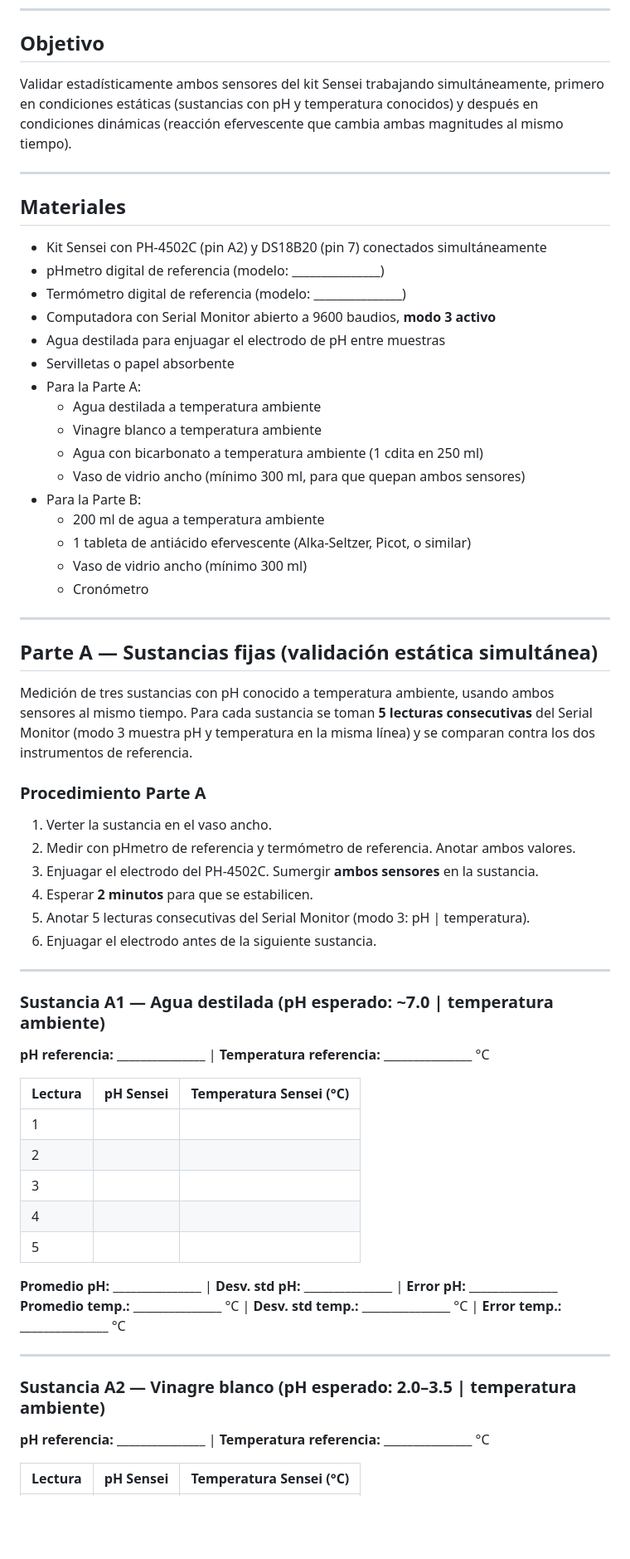
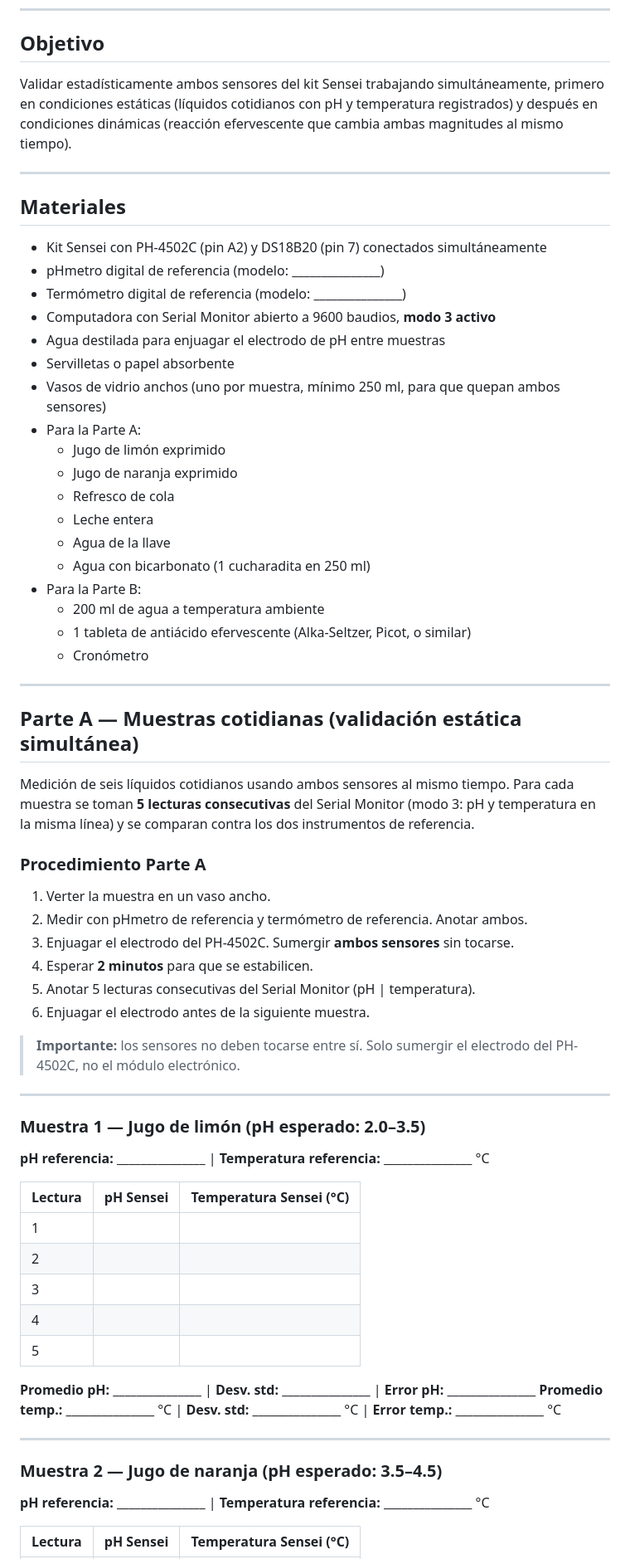
Before and after one commit to anaisabelkitty/proyectoPAPIME, a Markdown page: docs/practicas/practica_03_ph_temperatura_reaccion_efervescente.md, the part around one of its changes. Shown at 83% size. GitHub-like rendering; blank space fills up the shorter version.

Commit message:
docs(practicas): agregar muestras cotidianas (limón, naranja, refresco, leche) en prácticas 01 y 03

```diff
--- a/docs/practicas/practica_03_ph_temperatura_reaccion_efervescente.md
+++ b/docs/practicas/practica_03_ph_temperatura_reaccion_efervescente.md
@@ -10,8 +10,8 @@
 ## Objetivo
 
 Validar estadísticamente ambos sensores del kit Sensei trabajando simultáneamente,
-primero en condiciones estáticas (sustancias con pH y temperatura conocidos) y
-después en condiciones dinámicas (reacción efervescente que cambia ambas magnitudes
+primero en condiciones estáticas (líquidos cotidianos con pH y temperatura registrados)
+y después en condiciones dinámicas (reacción efervescente que cambia ambas magnitudes
 al mismo tiempo).
 
 ---
@@ -24,38 +24,43 @@ al mismo tiempo).
 - Computadora con Serial Monitor abierto a 9600 baudios, **modo 3 activo**
 - Agua destilada para enjuagar el electrodo de pH entre muestras
 - Servilletas o papel absorbente
+- Vasos de vidrio anchos (uno por muestra, mínimo 250 ml, para que quepan ambos sensores)
 - Para la Parte A:
-  - Agua destilada a temperatura ambiente
-  - Vinagre blanco a temperatura ambiente
-  - Agua con bicarbonato a temperatura ambiente (1 cdita en 250 ml)
-  - Vaso de vidrio ancho (mínimo 300 ml, para que quepan ambos sensores)
+  - Jugo de limón exprimido
+  - Jugo de naranja exprimido
+  - Refresco de cola
+  - Leche entera
+  - Agua de la llave
+  - Agua con bicarbonato (1 cucharadita en 250 ml)
 - Para la Parte B:
   - 200 ml de agua a temperatura ambiente
   - 1 tableta de antiácido efervescente (Alka-Seltzer, Picot, o similar)
-  - Vaso de vidrio ancho (mínimo 300 ml)
   - Cronómetro
 
 ---
 
-## Parte A — Sustancias fijas (validación estática simultánea)
+## Parte A — Muestras cotidianas (validación estática simultánea)
 
-Medición de tres sustancias con pH conocido a temperatura ambiente,
-usando ambos sensores al mismo tiempo. Para cada sustancia se toman
-**5 lecturas consecutivas** del Serial Monitor (modo 3 muestra pH y temperatura
-en la misma línea) y se comparan contra los dos instrumentos de referencia.
+Medición de seis líquidos cotidianos usando ambos sensores al mismo tiempo.
+Para cada muestra se toman **5 lecturas consecutivas** del Serial Monitor
+(modo 3: pH y temperatura en la misma línea) y se comparan contra los dos
+instrumentos de referencia.
 
 ### Procedimiento Parte A
 
-1. Verter la sustancia en el vaso ancho.
-2. Medir con pHmetro de referencia y termómetro de referencia. Anotar ambos valores.
-3. Enjuagar el electrodo del PH-4502C. Sumergir **ambos sensores** en la sustancia.
+1. Verter la muestra en un vaso ancho.
+2. Medir con pHmetro de referencia y termómetro de referencia. Anotar ambos.
+3. Enjuagar el electrodo del PH-4502C. Sumergir **ambos sensores** sin tocarse.
 4. Esperar **2 minutos** para que se estabilicen.
-5. Anotar 5 lecturas consecutivas del Serial Monitor (modo 3: pH | temperatura).
-6. Enjuagar el electrodo antes de la siguiente sustancia.
+5. Anotar 5 lecturas consecutivas del Serial Monitor (pH | temperatura).
+6. Enjuagar el electrodo antes de la siguiente muestra.
+
+> **Importante:** los sensores no deben tocarse entre sí.
+> Solo sumergir el electrodo del PH-4502C, no el módulo electrónico.
 
 ---
 
-### Sustancia A1 — Agua destilada (pH esperado: ~7.0 | temperatura ambiente)
+### Muestra 1 — Jugo de limón (pH esperado: 2.0–3.5)
 
 **pH referencia:** _______________ | **Temperatura referencia:** _______________ °C
 
@@ -67,12 +72,12 @@ en la misma línea) y se comparan contra los dos instrumentos de referencia.
 | 4 | | |
 | 5 | | |
 
-**Promedio pH:** _______________ | **Desv. std pH:** _______________ | **Error pH:** _______________
-**Promedio temp.:** _______________ °C | **Desv. std temp.:** _______________ °C | **Error temp.:** _______________ °C
+**Promedio pH:** _______________ | **Desv. std:** _______________ | **Error pH:** _______________
+**Promedio temp.:** _______________ °C | **Desv. std:** _______________ °C | **Error temp.:** _______________ °C
 
 ---
 
-### Sustancia A2 — Vinagre blanco (pH esperado: 2.0–3.5 | temperatura ambiente)
+### Muestra 2 — Jugo de naranja (pH esperado: 3.5–4.5)
 
 **pH referencia:** _______________ | **Temperatura referencia:** _______________ °C
 
```
Also changed, not shown: other parts of docs/practicas/practica_03_ph_temperatura_reaccion_efervescente.md (+72 -15 lines), docs/practicas/practica_01_ph_reaccion_acido_base.md (+90 -28 lines).
